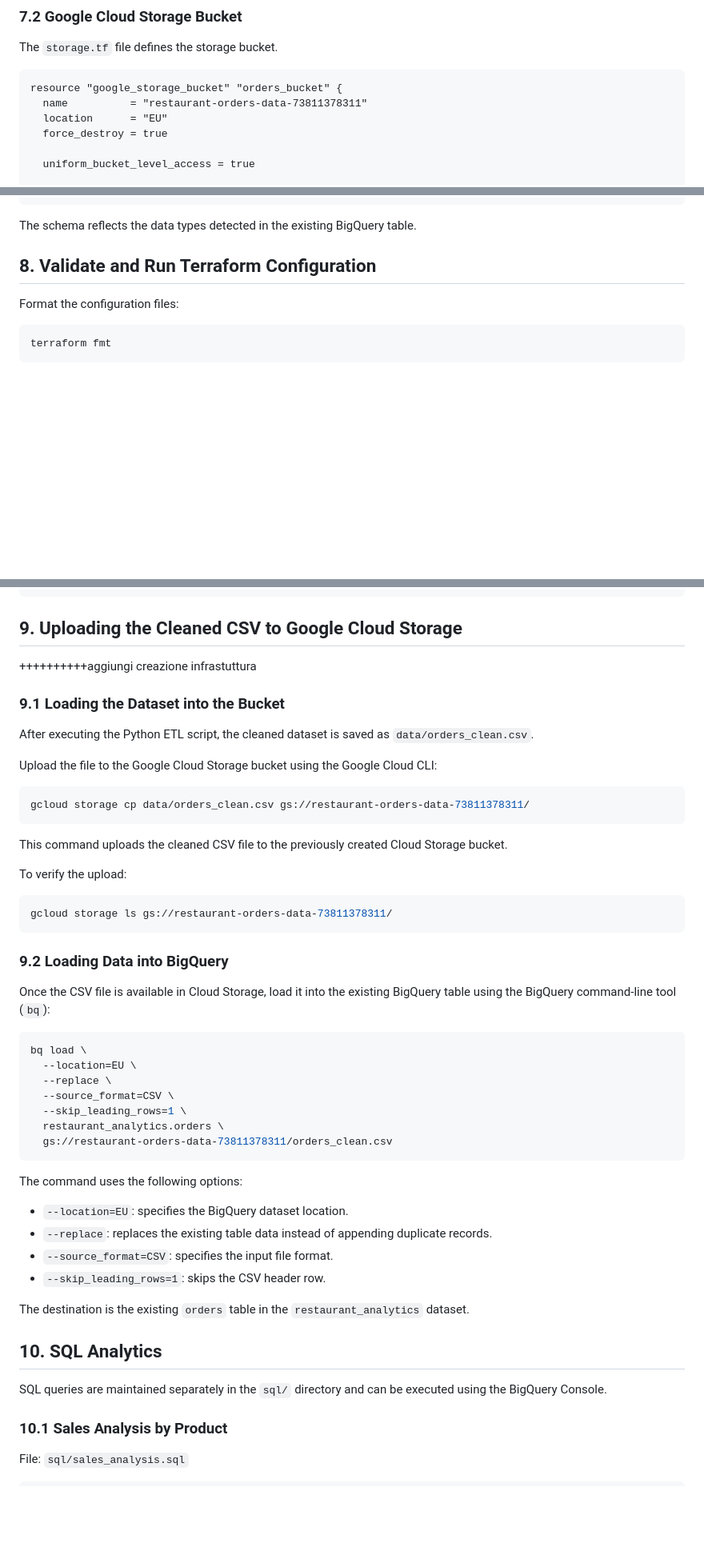
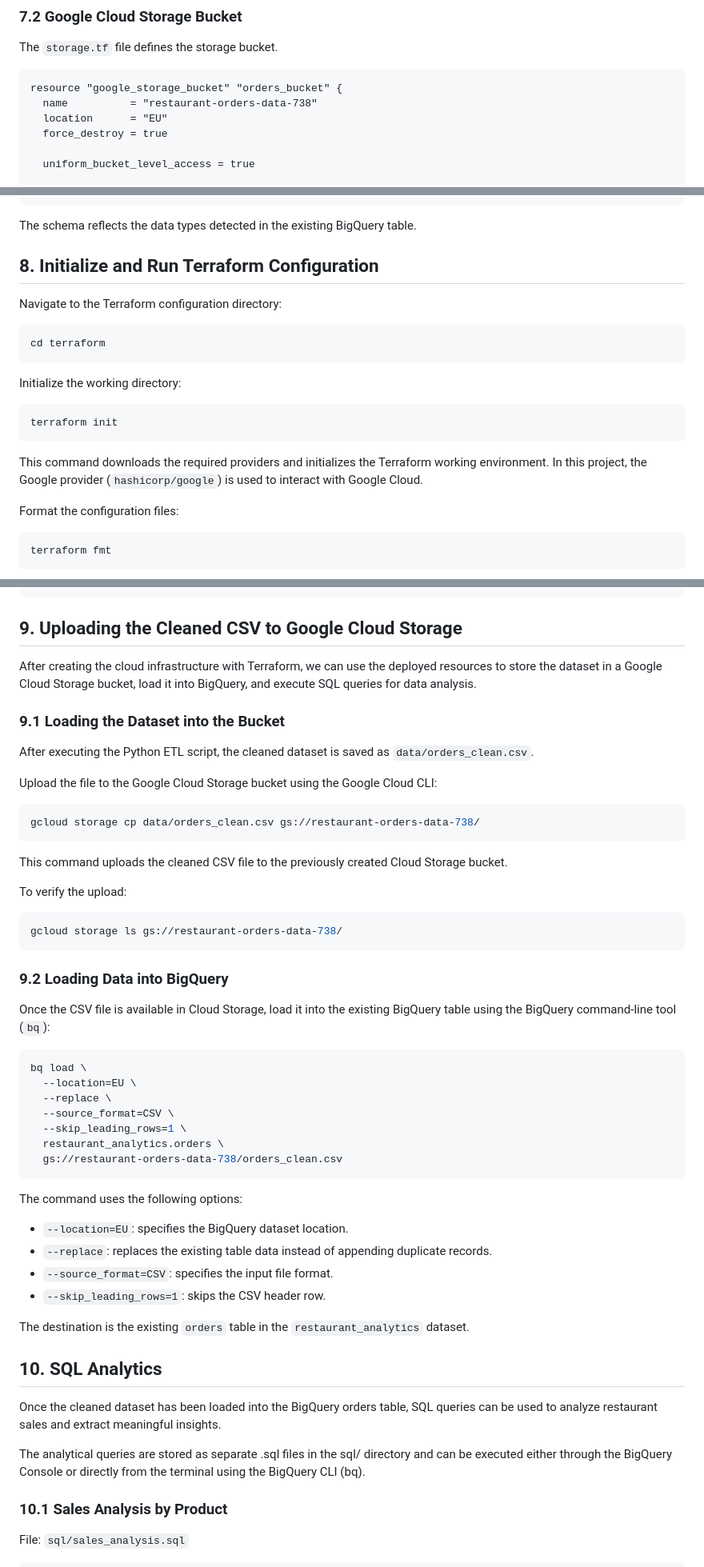
Before and after one commit to MarcoLucaPrevitera/GCPTerraform-Project, a Markdown page: README.md, 3 parts joined by grey strips. Shown at 80% size. GitHub-like rendering; blank space fills up the shorter version.

````diff
--- a/README.md
+++ b/README.md
@@ -270,7 +224,7 @@ The `storage.tf` file defines the storage bucket.
 
 ``` hcl
 resource "google_storage_bucket" "orders_bucket" {
-  name          = "restaurant-orders-data-73811378311"
+  name          = "restaurant-orders-data-738"
   location      = "EU"
   force_destroy = true
 
@@ -351,7 +305,22 @@ resource "google_bigquery_table" "orders" {
 The schema reflects the data types detected in the existing BigQuery
 table.
 
-## 8. Validate and Run Terraform Configuration
+## 8. Initialize and Run Terraform Configuration
+
+Navigate to the Terraform configuration directory:
+
+```bash
+cd terraform
+```
+
+Initialize the working directory:
+
+```bash
+terraform init
+```
+
+This command downloads the required providers and initializes the Terraform working environment. In this project, the Google provider (`hashicorp/google`) is used to interact with Google Cloud.
+
 
 Format the configuration files:
 
@@ -380,7 +349,7 @@ terraform apply
 
 ## 9. Uploading the Cleaned CSV to Google Cloud Storage
 
-++++++++++aggiungi creazione infrastuttura
+After creating the cloud infrastructure with Terraform, we can use the deployed resources to store the dataset in a Google Cloud Storage bucket, load it into BigQuery, and execute SQL queries for data analysis.
 
 ### 9.1 Loading the Dataset into the Bucket
 After executing the Python ETL script, the cleaned dataset is saved as `data/orders_clean.csv`.
@@ -388,7 +357,7 @@ After executing the Python ETL script, the cleaned dataset is saved as `data/ord
 Upload the file to the Google Cloud Storage bucket using the Google Cloud CLI:
 
 ```bash
-gcloud storage cp data/orders_clean.csv gs://restaurant-orders-data-73811378311/
+gcloud storage cp data/orders_clean.csv gs://restaurant-orders-data-738/
 ```
 
 This command uploads the cleaned CSV file to the previously created Cloud Storage bucket.
@@ -396,7 +365,7 @@ This command uploads the cleaned CSV file to the previously created Cloud Storag
 To verify the upload:
 
 ```bash
-gcloud storage ls gs://restaurant-orders-data-73811378311/
+gcloud storage ls gs://restaurant-orders-data-738/
 ```
 
 ### 9.2 Loading Data into BigQuery
@@ -410,7 +379,7 @@ bq load \
   --source_format=CSV \
   --skip_leading_rows=1 \
   restaurant_analytics.orders \
-  gs://restaurant-orders-data-73811378311/orders_clean.csv
+  gs://restaurant-orders-data-738/orders_clean.csv
 ```
 
 The command uses the following options:
@@ -424,8 +393,9 @@ The destination is the existing `orders` table in the `restaurant_analytics` dat
 
 ## 10. SQL Analytics
 
-SQL queries are maintained separately in the `sql/` directory and can be
-executed using the BigQuery Console.
+Once the cleaned dataset has been loaded into the BigQuery orders table, SQL queries can be used to analyze restaurant sales and extract meaningful insights.
+
+The analytical queries are stored as separate .sql files in the sql/ directory and can be executed either through the BigQuery Console or directly from the terminal using the BigQuery CLI (bq).
 
 ### 10.1 Sales Analysis by Product
 
````
Also changed, not shown: other parts of README.md (+12 -58 lines), architecture.png (added), 2 other files.
